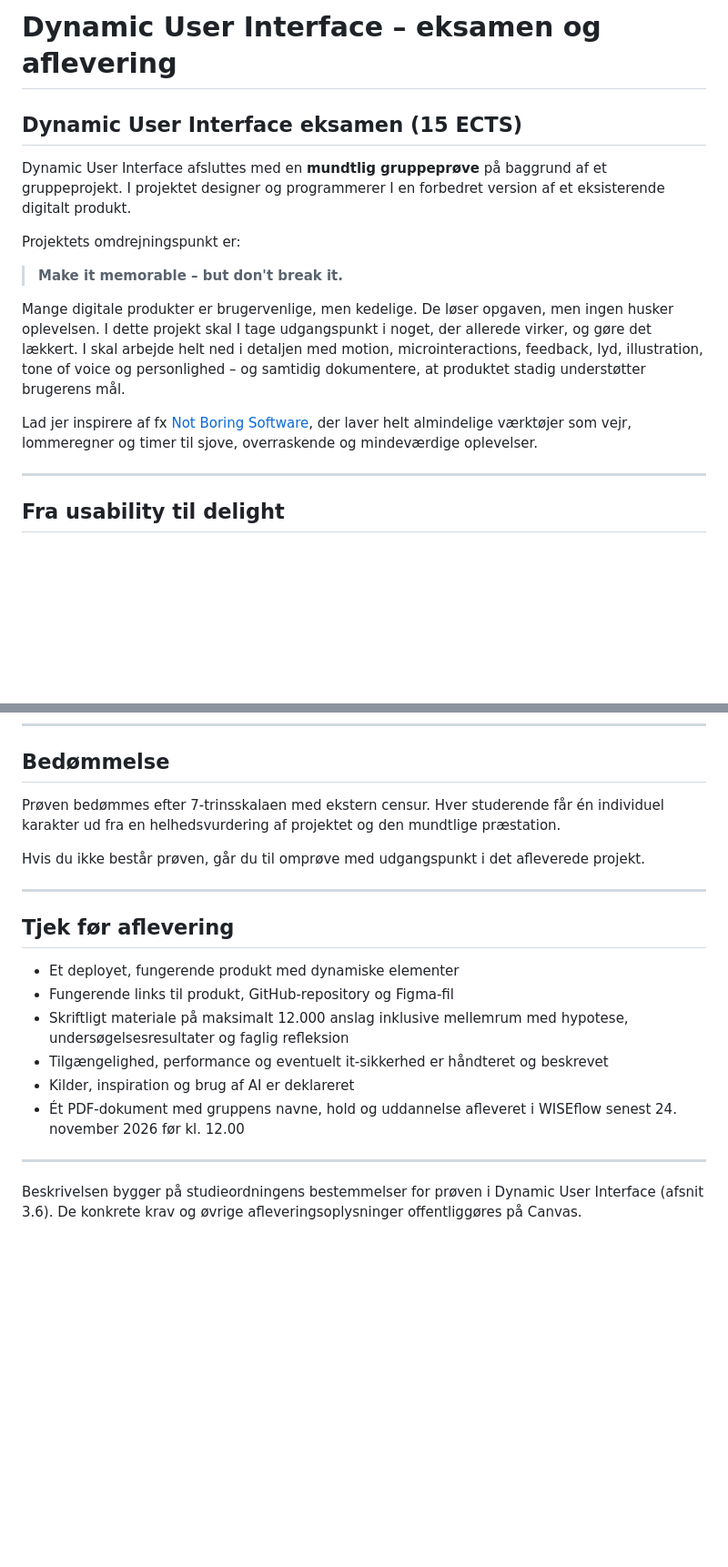
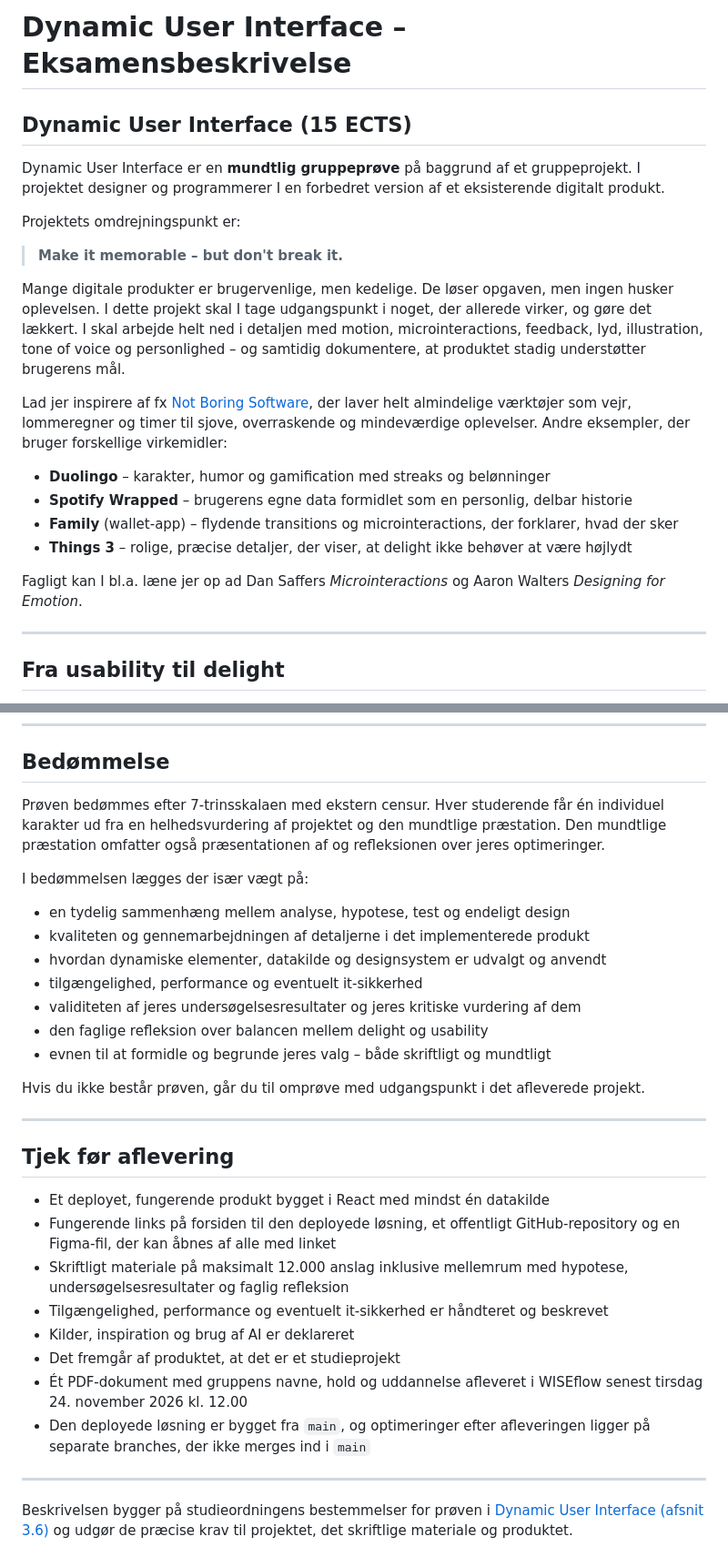
Before and after one commit to cederdorff/mdu-e25ixd, a Markdown page: undervisning/dynamic-user-interface/eksamensbeskrivelse.md, 2 parts joined by grey strips. Shown at 91% size. Rendered like a GitHub page; blank space fills up the shorter version.

```diff
--- a/undervisning/dynamic-user-interface/eksamensbeskrivelse.md
+++ b/undervisning/dynamic-user-interface/eksamensbeskrivelse.md
@@ -1,8 +1,8 @@
-# Dynamic User Interface – eksamen og aflevering
+# Dynamic User Interface – Eksamensbeskrivelse
 
-## Dynamic User Interface eksamen (15 ECTS)
+## Dynamic User Interface (15 ECTS)
 
-Dynamic User Interface afsluttes med en **mundtlig gruppeprøve** på baggrund af et gruppeprojekt. I projektet designer og programmerer I en forbedret version af et eksisterende digitalt produkt.
+Dynamic User Interface er en **mundtlig gruppeprøve** på baggrund af et gruppeprojekt. I projektet designer og programmerer I en forbedret version af et eksisterende digitalt produkt.
 
 Projektets omdrejningspunkt er:
 
@@ -10,7 +10,14 @@ Projektets omdrejningspunkt er:
 
 Mange digitale produkter er brugervenlige, men kedelige. De løser opgaven, men ingen husker oplevelsen. I dette projekt skal I tage udgangspunkt i noget, der allerede virker, og gøre det lækkert. I skal arbejde helt ned i detaljen med motion, microinteractions, feedback, lyd, illustration, tone of voice og personlighed – og samtidig dokumentere, at produktet stadig understøtter brugerens mål.
 
-Lad jer inspirere af fx [Not Boring Software](https://notbor.ing/), der laver helt almindelige værktøjer som vejr, lommeregner og timer til sjove, overraskende og mindeværdige oplevelser.
+Lad jer inspirere af fx [Not Boring Software](https://notbor.ing/), der laver helt almindelige værktøjer som vejr, lommeregner og timer til sjove, overraskende og mindeværdige oplevelser. Andre eksempler, der bruger forskellige virkemidler:
+
+- **Duolingo** – karakter, humor og gamification med streaks og belønninger
+- **Spotify Wrapped** – brugerens egne data formidlet som en personlig, delbar historie
+- **Family** (wallet-app) – flydende transitions og microinteractions, der forklarer, hvad der sker
+- **Things 3** – rolige, præcise detaljer, der viser, at delight ikke behøver at være højlydt
+
+Fagligt kan I bl.a. læne jer op ad Dan Saffers _Microinteractions_ og Aaron Walters _Designing for Emotion_.
 
 <hr style="margin: 2rem 0;">
 
@@ -153,7 +191,17 @@ Materialet skal give et retvisende billede af gruppens arbejde. Gør kilder, ins
 
 ## Bedømmelse
 
-Prøven bedømmes efter 7-trinsskalaen med ekstern censur. Hver studerende får én individuel karakter ud fra en helhedsvurdering af projektet og den mundtlige præstation.
+Prøven bedømmes efter 7-trinsskalaen med ekstern censur. Hver studerende får én individuel karakter ud fra en helhedsvurdering af projektet og den mundtlige præstation. Den mundtlige præstation omfatter også præsentationen af og refleksionen over jeres optimeringer.
+
+I bedømmelsen lægges der især vægt på:
+
+- en tydelig sammenhæng mellem analyse, hypotese, test og endeligt design
+- kvaliteten og gennemarbejdningen af detaljerne i det implementerede produkt
+- hvordan dynamiske elementer, datakilde og designsystem er udvalgt og anvendt
+- tilgængelighed, performance og eventuelt it-sikkerhed
+- validiteten af jeres undersøgelsesresultater og jeres kritiske vurdering af dem
+- den faglige refleksion over balancen mellem delight og usability
+- evnen til at formidle og begrunde jeres valg – både skriftligt og mundtligt
 
 Hvis du ikke består prøven, går du til omprøve med udgangspunkt i det afleverede projekt.
 
@@ -161,13 +209,15 @@ Hvis du ikke består prøven, går du til omprøve med udgangspunkt i det afleve
 
 ## Tjek før aflevering
 
-- Et deployet, fungerende produkt med dynamiske elementer
-- Fungerende links til produkt, GitHub-repository og Figma-fil
+- Et deployet, fungerende produkt bygget i React med mindst én datakilde
+- Fungerende links på forsiden til den deployede løsning, et offentligt GitHub-repository og en Figma-fil, der kan åbnes af alle med linket
 - Skriftligt materiale på maksimalt 12.000 anslag inklusive mellemrum med hypotese, undersøgelsesresultater og faglig refleksion
 - Tilgængelighed, performance og eventuelt it-sikkerhed er håndteret og beskrevet
 - Kilder, inspiration og brug af AI er deklareret
-- Ét PDF-dokument med gruppens navne, hold og uddannelse afleveret i WISEflow senest 24. november 2026 før kl. 12.00
+- Det fremgår af produktet, at det er et studieprojekt
+- Ét PDF-dokument med gruppens navne, hold og uddannelse afleveret i WISEflow senest tirsdag 24. november 2026 kl. 12.00
+- Den deployede løsning er bygget fra `main`, og optimeringer efter afleveringen ligger på separate branches, der ikke merges ind i `main`
 
 <hr style="margin: 2rem 0;">
 
-Beskrivelsen bygger på studieordningens bestemmelser for prøven i Dynamic User Interface (afsnit 3.6). De konkrete krav og øvrige afleveringsoplysninger offentliggøres på Canvas.
+Beskrivelsen bygger på studieordningens bestemmelser for prøven i [Dynamic User Interface (afsnit 3.6)](https://www.eaaa.dk/media/pazlkzl5/studieordning-multimediedesigner-lokal-del-interactive-design-august-2025-opdateret.pdf) og udgør de præcise krav til projektet, det skriftlige materiale og produktet.
```
Also changed, not shown: other parts of undervisning/dynamic-user-interface/eksamensbeskrivelse.md (+39 -8 lines).
